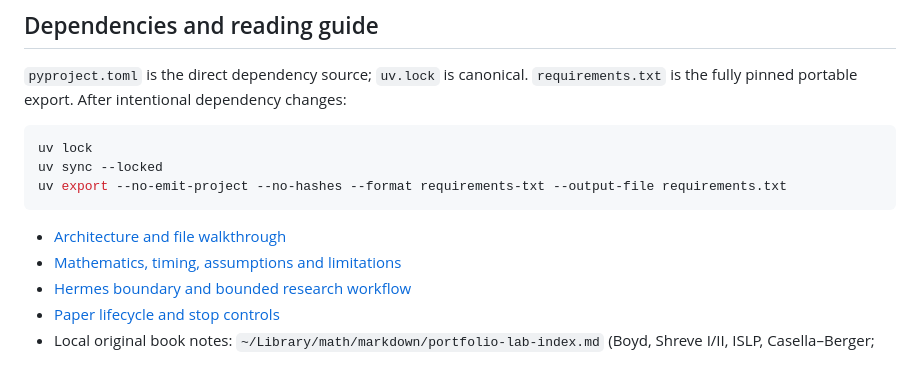
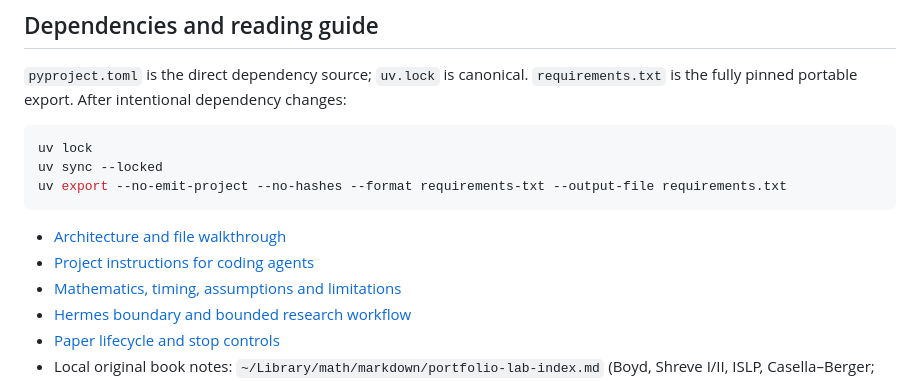
Before and after one commit to nvantine/portfolio-lab, a Markdown page: README.md, the part around the change. Drawn GitHub-style.

Commit message:
docs: add repository instructions for coding agents

````diff
--- a/README.md
+++ b/README.md
@@ -117,6 +117,7 @@ uv export --no-emit-project --no-hashes --format requirements-txt --output-file
 ```
 
 - [Architecture and file walkthrough](docs/architecture.md)
+- [Project instructions for coding agents](AGENTS.md)
 - [Mathematics, timing, assumptions and limitations](docs/methodology.md)
 - [Hermes boundary and bounded research workflow](docs/hermes.md)
 - [Paper lifecycle and stop controls](docs/paper.md)
````
Also changed, not shown: AGENTS.md (added, +122 -0 lines).
